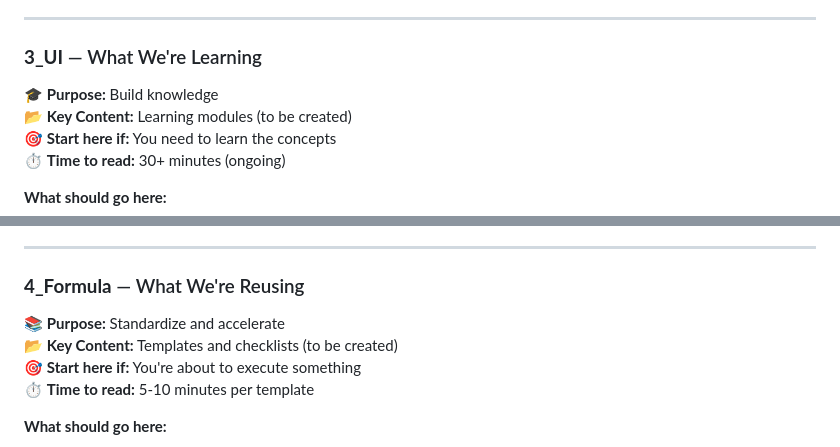
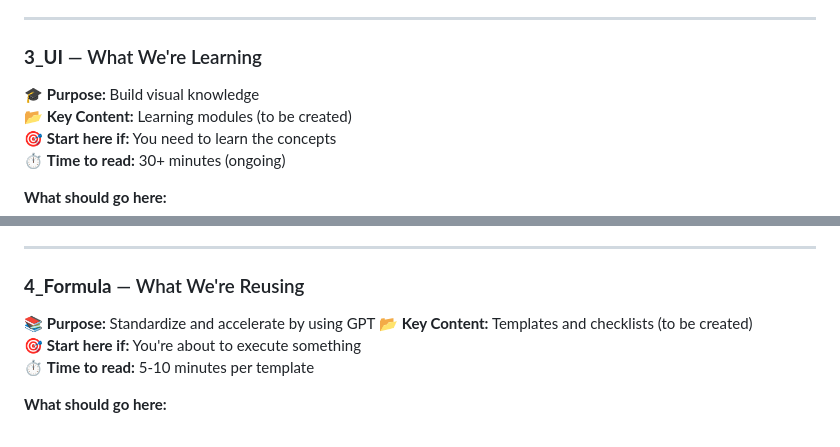
Before and after one commit to rifaterdemsahin/ai-vs-freelancer, a Markdown page: 4_Formula/QUICK_START.md, 2 parts joined by grey strips. Rendered like a GitHub page.

```diff
--- a/4_Formula/QUICK_START.md
+++ b/4_Formula/QUICK_START.md
@@ -45,7 +45,7 @@ This project structure guides every phase from planning through validation. **Re
 ---
 
 ### **3_UI** — What We're Learning
-🎓 **Purpose:** Build knowledge
+🎓 **Purpose:** Build visual knowledge
 📂 **Key Content:** Learning modules (to be created)
 🎯 **Start here if:** You need to learn the concepts
 ⏱️ **Time to read:** 30+ minutes (ongoing)
@@ -63,7 +63,7 @@ This project structure guides every phase from planning through validation. **Re
 ---
 
 ### **4_Formula** — What We're Reusing
-📚 **Purpose:** Standardize and accelerate
+📚 **Purpose:** Standardize and accelerate  by using GPT
 📂 **Key Content:** Templates and checklists (to be created)
 🎯 **Start here if:** You're about to execute something
 ⏱️ **Time to read:** 5-10 minutes per template
```
Also changed, not shown: 5_Symbols/AI/goal.md (added, +20 -0 lines), 5_Symbols/AI/prompt_sample.md (renamed from 5_Symbols/AI/prompt.md).
